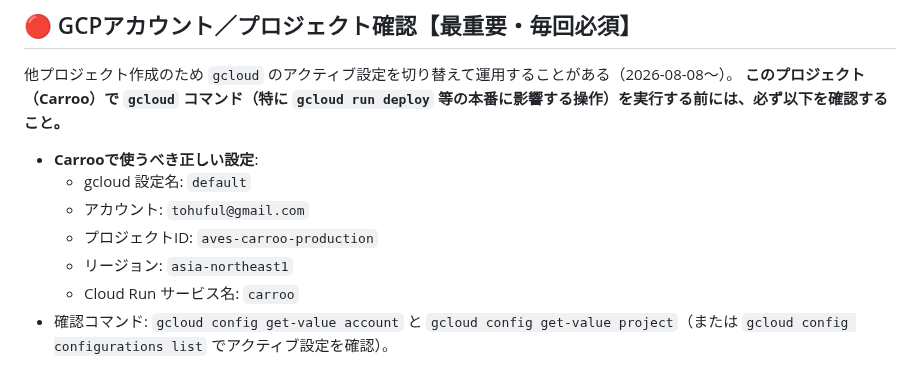
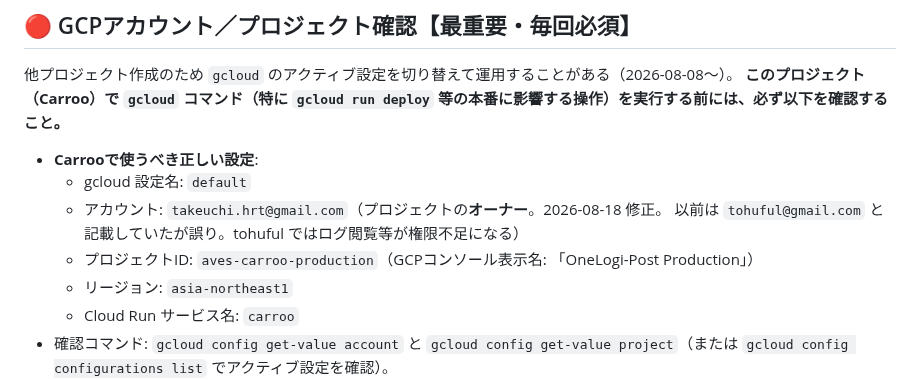
Before and after one commit to hiroto-aves/Carroo, a Markdown page: CLAUDE.md, the part around the change. Drawn GitHub-style.

```diff
--- a/CLAUDE.md
+++ b/CLAUDE.md
@@ -7,8 +7,9 @@
 
 - **Carrooで使うべき正しい設定**:
   - gcloud 設定名: `default`
-  - アカウント: `tohuful@gmail.com`
-  - プロジェクトID: `aves-carroo-production`
+  - アカウント: `takeuchi.hrt@gmail.com`（プロジェクトの**オーナー**。2026-08-18 修正。
+    以前は `tohuful@gmail.com` と記載していたが誤り。tohuful ではログ閲覧等が権限不足になる）
+  - プロジェクトID: `aves-carroo-production`（GCPコンソール表示名: 「OneLogi-Post Production」）
   - リージョン: `asia-northeast1`
   - Cloud Run サービス名: `carroo`
 - 確認コマンド: `gcloud config get-value account` と `gcloud config get-value project`（または `gcloud config configurations list` でアクティブ設定を確認）。
```
Also changed, not shown: PROGRESS.md (+16 -0 lines).
